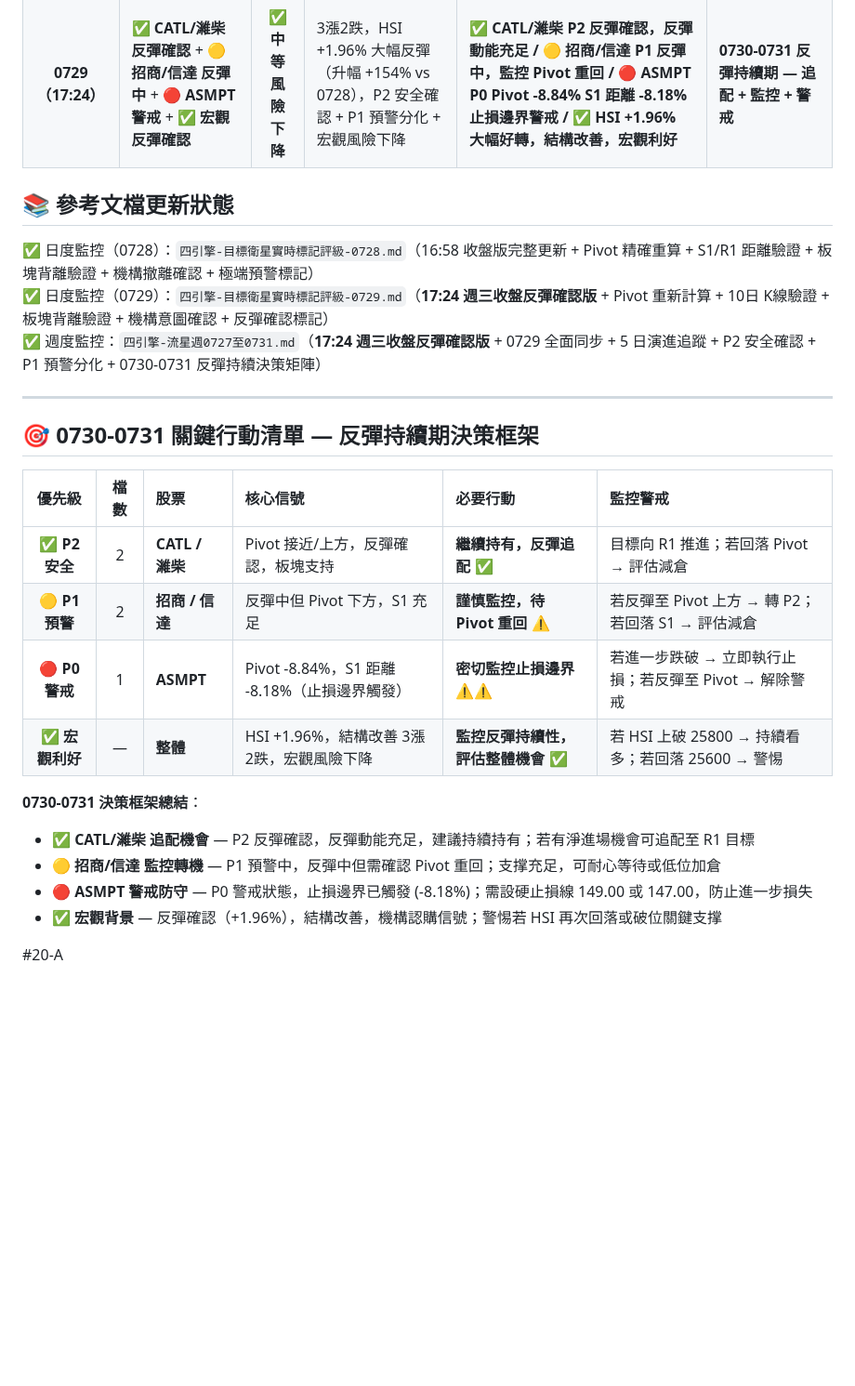
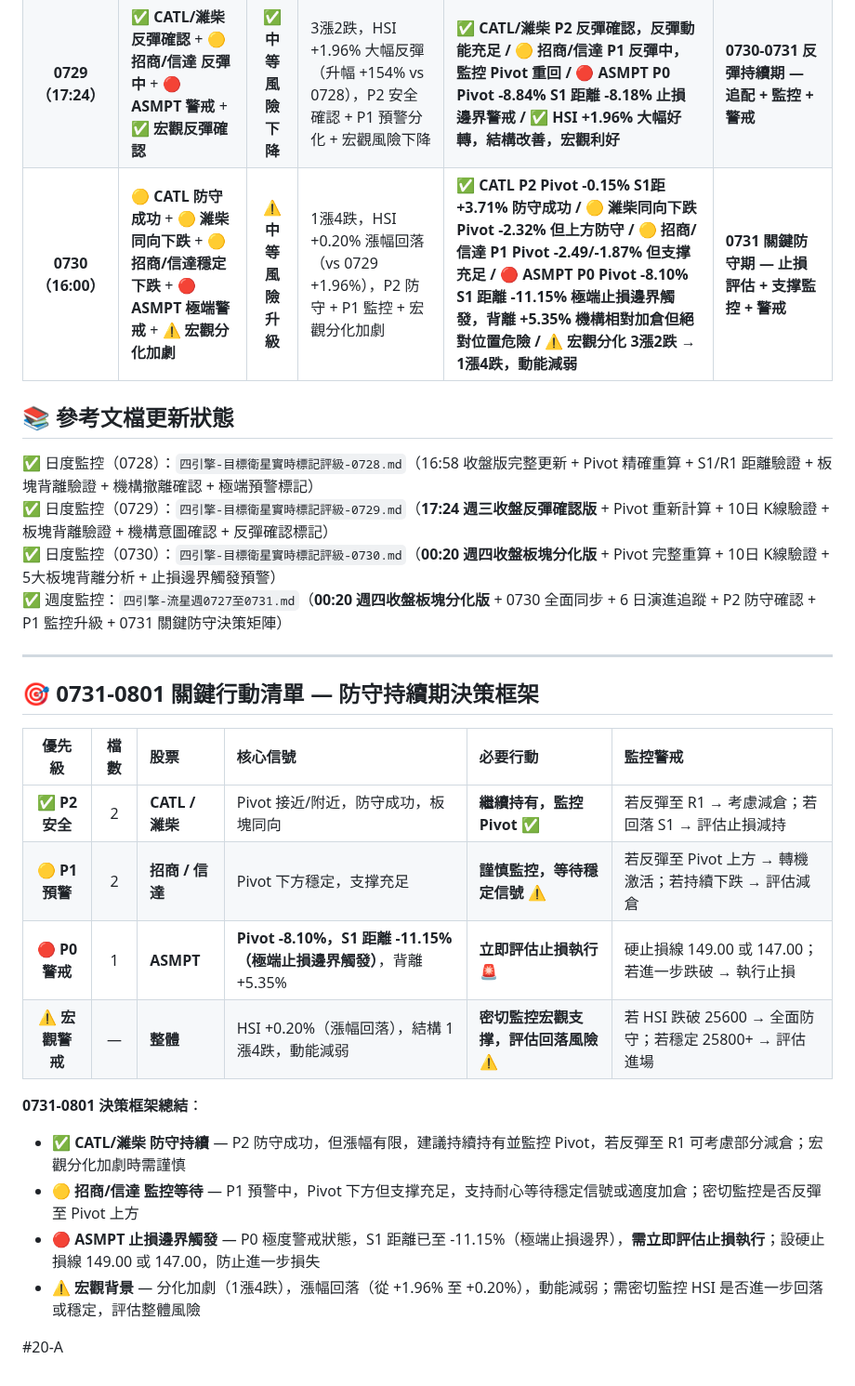
Before and after one commit to horae-git/gitHorae, a Markdown page: 七月流星觀察/四引擎-流星週0727至0731.md, the part around one of its changes. Shown at 93% size. Drawn GitHub-style; blank space fills up the shorter version.

```diff
--- a/七月流星觀察/四引擎-流星週0727至0731.md
+++ b/七月流星觀察/四引擎-流星週0727至0731.md
@@ -65,28 +66,30 @@
 |  **0727（21:56）**   | 🟢 **宏觀背景轉好** + 🔴 **ASMPT 止損持續** + 🟢 **P2 防守強化**   | 🔴 **中風險改善** | 2漲3跌，HSI +0.98% 反彈，P0 持續監控但宏觀改善，P2 穩健防守強化  | **ASMPT S1 -4.19% 止損持續監控 / CATL +1.76% 反彈向上 / 濰柴 +4.05% 相對強勢 / 招商-1.92% P1 監控 / 信達-2.90% P1 監控 / 宏觀反彈確認**  | **0728 盤中監控**      |
 |  **0728（16:58）**   | 🔴 **ASMPT 極端惡化 S1 已跌破** + 🔴 **CATL 急速下跌預警邊界** + 🔴 **招商快速下跌** + 🔴 **機構集體撤離**   | 🔴 **極高風險升級** | 1漲4跌，HSI +0.41% 力度不足（對比 +0.98%），P0 高危觸發 + P1 預警升級 + 機構撤離確認  | **🔴 ASMPT P0 Pivot -12.14% S1 -6.28% 已跌破（極端止損邊界） / 🔴 CATL P1 Pivot -2.19% S1 +1.94%（極接近止損邊界） / 🔴 招商背離 -5.08%（機構強烈撤離） / 🔴 濰柴背離 -2.30%（機構微弱撤離） / 🟡 信達相對安全 / ⚠️ 宏觀風險升級 結構分化向下（1漲4跌）** | **0729-0731 關鍵決策期 — ASMPT 止損執行 + CATL 極端監控 + 招商評估止損 + 宏觀防守** |
 |  **0729（17:24）**   | ✅ **CATL/濰柴 反彈確認** + 🟡 **招商/信達 反彈中** + 🔴 **ASMPT 警戒** + ✅ **宏觀反彈確認**   | ✅ **中等風險下降** | 3漲2跌，HSI +1.96% 大幅反彈（升幅 +154% vs 0728），P2 安全確認 + P1 預警分化 + 宏觀風險下降  | **✅ CATL/濰柴 P2 反彈確認，反彈動能充足 / 🟡 招商/信達 P1 反彈中，監控 Pivot 重回 / 🔴 ASMPT P0 Pivot -8.84% S1 距離 -8.18% 止損邊界警戒 / ✅ HSI +1.96% 大幅好轉，結構改善，宏觀利好** | **0730-0731 反彈持續期 — 追配 + 監控 + 警戒** |
+|  **0730（16:00）**   | 🟡 **CATL 防守成功** + 🟡 **濰柴同向下跌** + 🟡 **招商/信達穩定下跌** + 🔴 **ASMPT 極端警戒** + ⚠️ **宏觀分化加劇**   | ⚠️ **中等風險升級** | 1漲4跌，HSI +0.20% 漲幅回落（vs 0729 +1.96%），P2 防守 + P1 監控 + 宏觀分化加劇  | **✅ CATL P2 Pivot -0.15% S1距 +3.71% 防守成功 / 🟡 濰柴同向下跌 Pivot -2.32% 但上方防守 / 🟡 招商/信達 P1 Pivot -2.49/-1.87% 但支撑充足 / 🔴 ASMPT P0 Pivot -8.10% S1 距離 -11.15% 極端止損邊界觸發，背離 +5.35% 機構相對加倉但絕對位置危險 / ⚠️ 宏觀分化 3漲2跌 → 1漲4跌，動能減弱** | **0731 關鍵防守期 — 止損評估 + 支撑監控 + 警戒** |
 
 
 ## 📚 **參考文檔更新狀態**
 
 ✅ 日度監控（0728）：`四引擎-目標衛星實時標記評級-0728.md`（16:58 收盤版完整更新 + Pivot 精確重算 + S1/R1 距離驗證 + 板塊背離驗證 + 機構撤離確認 + 極端預警標記）
 ✅ 日度監控（0729）：`四引擎-目標衛星實時標記評級-0729.md`（**17:24 週三收盤反彈確認版** + Pivot 重新計算 + 10日 K線驗證 + 板塊背離驗證 + 機構意圖確認 + 反彈確認標記）
-✅ 週度監控：`四引擎-流星週0727至0731.md`（**17:24 週三收盤反彈確認版** + 0729 全面同步 + 5 日演進追蹤 + P2 安全確認 + P1 預警分化 + 0730-0731 反彈持續決策矩陣）
+✅ 日度監控（0730）：`四引擎-目標衛星實時標記評級-0730.md`（**00:20 週四收盤板塊分化版** + Pivot 完整重算 + 10日 K線驗證 + 5大板塊背離分析 + 止損邊界觸發預警）
+✅ 週度監控：`四引擎-流星週0727至0731.md`（**00:20 週四收盤板塊分化版** + 0730 全面同步 + 6 日演進追蹤 + P2 防守確認 + P1 監控升級 + 0731 關鍵防守決策矩陣）
 
 ---
-## 🎯 **0730-0731 關鍵行動清單 — 反彈持續期決策框架**
+## 🎯 **0731-0801 關鍵行動清單 — 防守持續期決策框架**
 
 |      優先級       | 檔數  | 股票        | 核心信號                                 | **必要行動**                   | 監控警戒                          |
 | :------------: | :-: | :-------- | :----------------------------------- | :------------------------- | :---------------------------- |
-|  ✅ **P2 安全**  |  2  | **CATL / 濰柴** | Pivot 接近/上方，反彈確認，板塊支持           | **繼續持有，反彈追配** ✅           | 目標向 R1 推進；若回落 Pivot → 評估減倉         |
-| 🟡 **P1 預警** |  2  | **招商 / 信達**  | 反彈中但 Pivot 下方，S1 充足              | **謹慎監控，待 Pivot 重回** ⚠️  | 若反彈至 Pivot 上方 → 轉 P2；若回落 S1 → 評估減倉      |
-|  🔴 **P0 警戒**  |  1  | **ASMPT** | Pivot -8.84%，S1 距離 -8.18%（止損邊界觸發）   | **密切監控止損邊界** ⚠️⚠️         | 若進一步跌破 → 立即執行止損；若反彈至 Pivot → 解除警戒 |
-| ✅ **宏觀利好**  |  —  | **整體**    | HSI +1.96%，結構改善 3漲2跌，宏觀風險下降 | **監控反彈持續性，評估整體機會** ✅      | 若 HSI 上破 25800 → 持續看多；若回落 25600 → 警惕         |
+|  ✅ **P2 安全**  |  2  | **CATL / 濰柴** | Pivot 接近/附近，防守成功，板塊同向           | **繼續持有，監控 Pivot** ✅           | 若反彈至 R1 → 考慮減倉；若回落 S1 → 評估止損減持         |
+| 🟡 **P1 預警** |  2  | **招商 / 信達**  | Pivot 下方穩定，支撑充足                | **謹慎監控，等待穩定信號** ⚠️  | 若反彈至 Pivot 上方 → 轉機激活；若持續下跌 → 評估減倉      |
+|  🔴 **P0 警戒**  |  1  | **ASMPT** | **Pivot -8.10%，S1 距離 -11.15%（極端止損邊界觸發）**，背離 +5.35%   | **立即評估止損執行** 🚨         | 硬止損線 149.00 或 147.00；若進一步跌破 → 執行止損 |
+| ⚠️ **宏觀警戒**  |  —  | **整體**    | HSI +0.20%（漲幅回落），結構 1漲4跌，動能減弱 | **密切監控宏觀支撑，評估回落風險** ⚠️      | 若 HSI 跌破 25600 → 全面防守；若穩定 25800+ → 評估進場      |
 
-**0730-0731 決策框架總結**：
-- ✅ **CATL/濰柴 追配機會** — P2 反彈確認，反彈動能充足，建議持續持有；若有淨進場機會可追配至 R1 目標
-- 🟡 **招商/信達 監控轉機** — P1 預警中，反彈中但需確認 Pivot 重回；支撑充足，可耐心等待或低位加倉
-- 🔴 **ASMPT 警戒防守** — P0 警戒狀態，止損邊界已觸發 (-8.18%)；需設硬止損線 149.00 或 147.00，防止進一步損失
-- ✅ **宏觀背景** — 反彈確認（+1.96%），結構改善，機構認購信號；警惕若 HSI 再次回落或破位關鍵支撑
+**0731-0801 決策框架總結**：
+- ✅ **CATL/濰柴 防守持續** — P2 防守成功，但漲幅有限，建議持續持有並監控 Pivot，若反彈至 R1 可考慮部分減倉；宏觀分化加劇時需謹慎
+- 🟡 **招商/信達 監控等待** — P1 預警中，Pivot 下方但支撑充足，支持耐心等待穩定信號或適度加倉；密切監控是否反彈至 Pivot 上方
+- 🔴 **ASMPT 止損邊界觸發** — P0 極度警戒狀態，S1 距離已至 -11.15%（極端止損邊界），**需立即評估止損執行**；設硬止損線 149.00 或 147.00，防止進一步損失
+- ⚠️ **宏觀背景** — 分化加劇（1漲4跌），漲幅回落（從 +1.96% 至 +0.20%），動能減弱；需密切監控 HSI 是否進一步回落或穩定，評估整體風險
 
 #20-A
```
Also changed, not shown: other parts of 七月流星觀察/四引擎-流星週0727至0731.md (+29 -28 lines).
